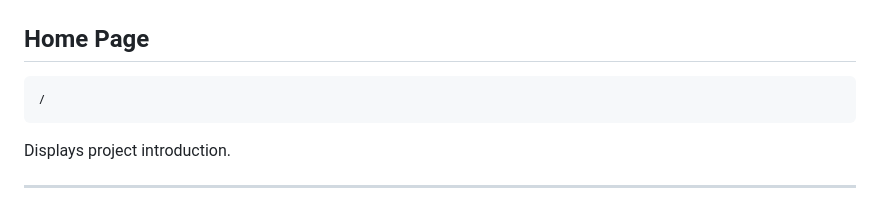
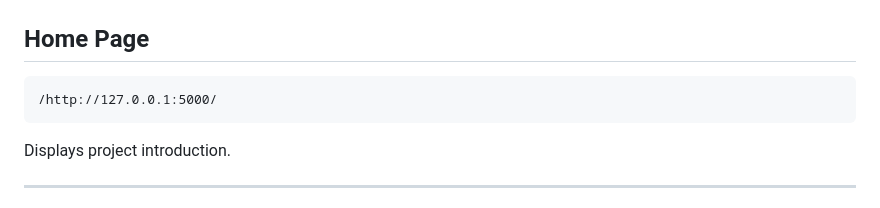
Before and after one commit to RamyaGolleru/Rising_waters, a Markdown page: README.md, the part around the change. Rendered like a GitHub page.

````diff
--- a/README.md
+++ b/README.md
@@ -191,7 +191,7 @@ http://127.0.0.1:5000/
 ## Home Page
 
 ```
-/
+/http://127.0.0.1:5000/
 ```
 
 Displays project introduction.
````
